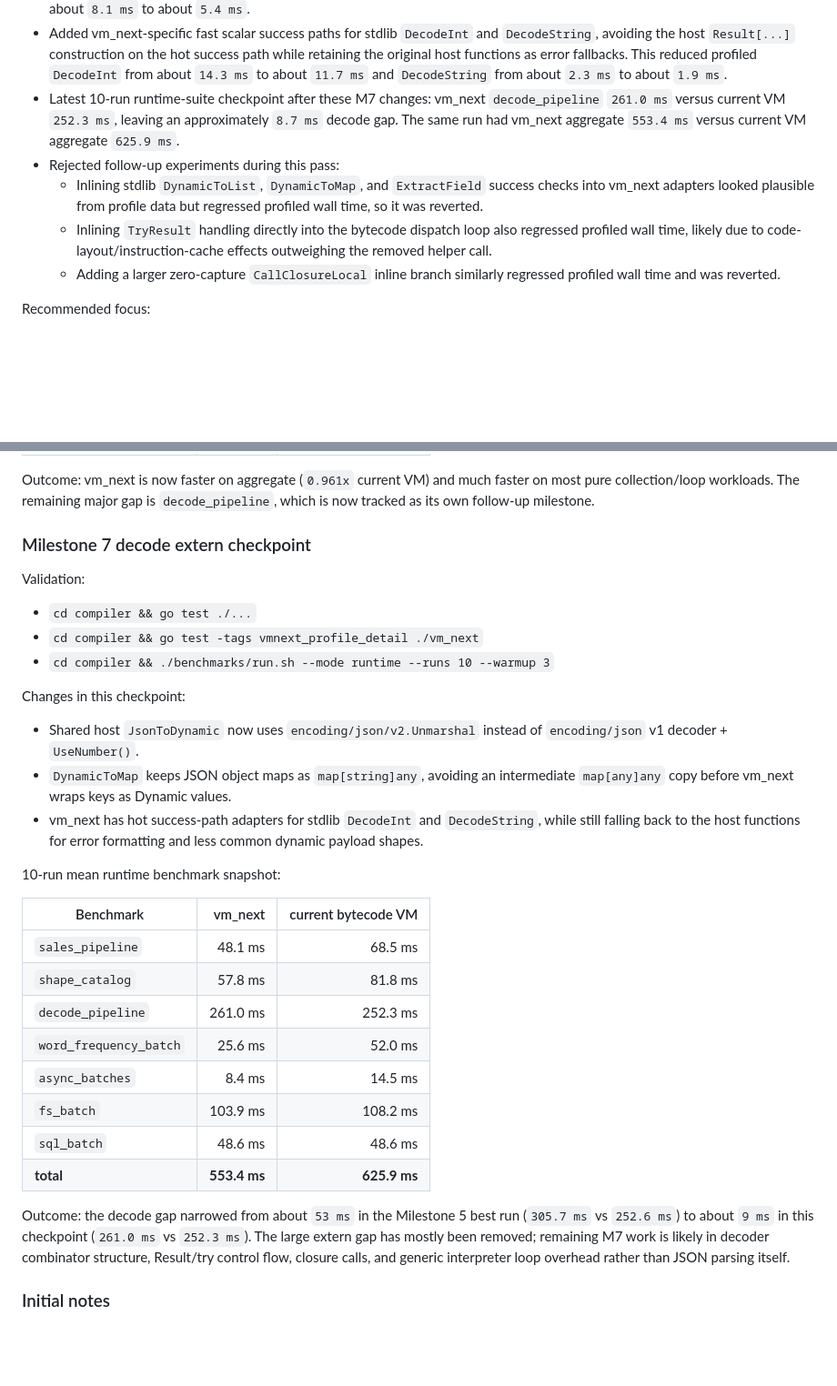
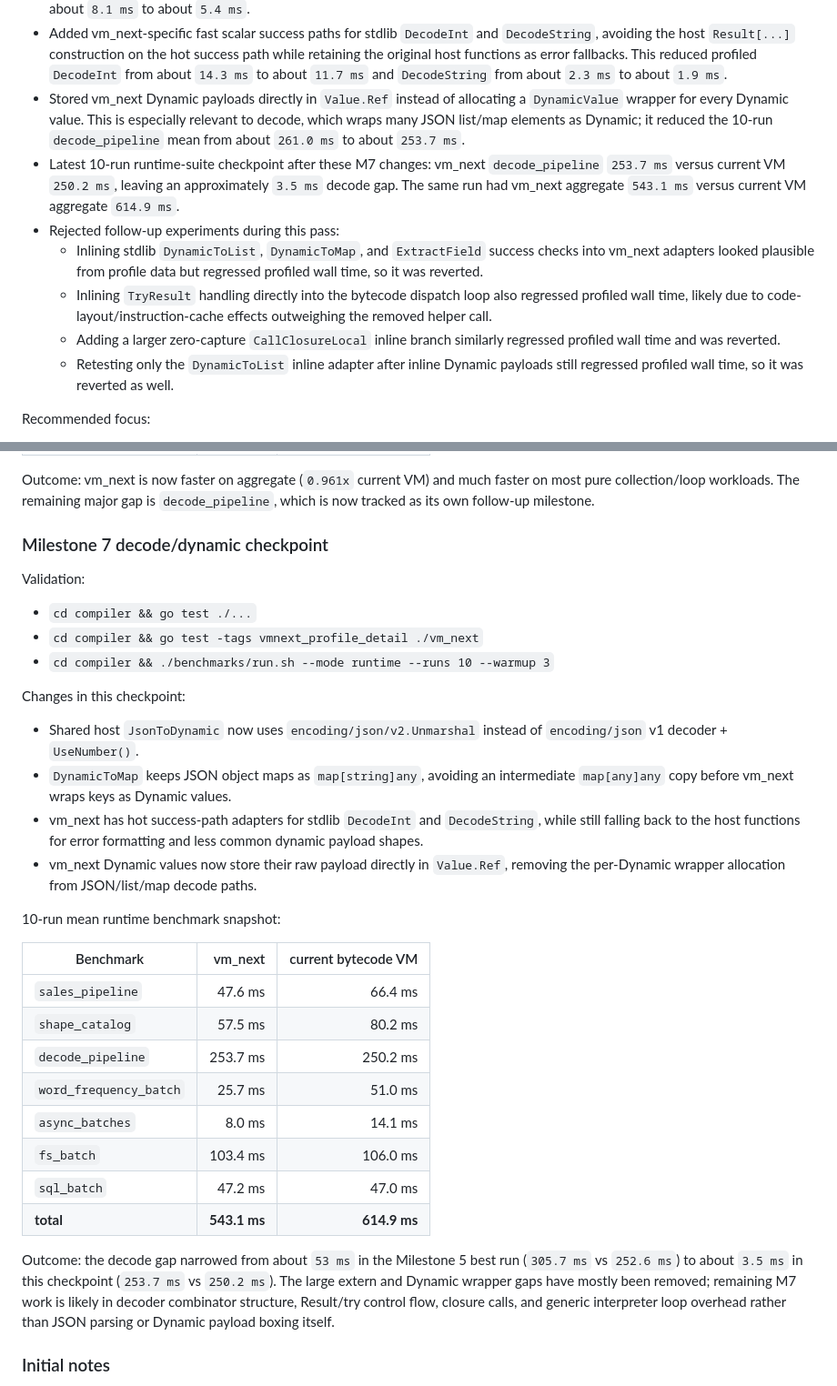
Before and after one commit to akonwi/ard, a Markdown page: backlog/vm-next-execution-performance.md, 2 parts joined by grey strips. Shown at 91% size. Rendered like a GitHub page; blank space fills up the shorter version.

Commit message:
docs: record vm_next dynamic decode checkpoint

```diff
--- a/backlog/vm-next-execution-performance.md
+++ b/backlog/vm-next-execution-performance.md
@@ -684,10 +684,14 @@ M7 progress to date:
   success path while retaining the original host functions as error fallbacks.
   This reduced profiled `DecodeInt` from about `14.3 ms` to about `11.7 ms` and
   `DecodeString` from about `2.3 ms` to about `1.9 ms`.
+- Stored vm_next Dynamic payloads directly in `Value.Ref` instead of allocating a
+  `DynamicValue` wrapper for every Dynamic value. This is especially relevant to
+  decode, which wraps many JSON list/map elements as Dynamic; it reduced the
+  10-run `decode_pipeline` mean from about `261.0 ms` to about `253.7 ms`.
 - Latest 10-run runtime-suite checkpoint after these M7 changes: vm_next
-  `decode_pipeline` `261.0 ms` versus current VM `252.3 ms`, leaving an
-  approximately `8.7 ms` decode gap. The same run had vm_next aggregate
-  `553.4 ms` versus current VM aggregate `625.9 ms`.
+  `decode_pipeline` `253.7 ms` versus current VM `250.2 ms`, leaving an
+  approximately `3.5 ms` decode gap. The same run had vm_next aggregate
+  `543.1 ms` versus current VM aggregate `614.9 ms`.
 - Rejected follow-up experiments during this pass:
   - Inlining stdlib `DynamicToList`, `DynamicToMap`, and `ExtractField` success
     checks into vm_next adapters looked plausible from profile data but
@@ -697,6 +701,8 @@ M7 progress to date:
     effects outweighing the removed helper call.
   - Adding a larger zero-capture `CallClosureLocal` inline branch similarly
     regressed profiled wall time and was reverted.
+  - Retesting only the `DynamicToList` inline adapter after inline Dynamic
+    payloads still regressed profiled wall time, so it was reverted as well.
 
 Recommended focus:
 
@@ -1103,7 +1109,7 @@ Outcome: vm_next is now faster on aggregate (`0.961x` current VM) and much
 faster on most pure collection/loop workloads. The remaining major gap is
 `decode_pipeline`, which is now tracked as its own follow-up milestone.
 
-### Milestone 7 decode extern checkpoint
+### Milestone 7 decode/dynamic checkpoint
 
 Validation:
 
@@ -1120,25 +1126,28 @@ Changes in this checkpoint:
 - vm_next has hot success-path adapters for stdlib `DecodeInt` and
   `DecodeString`, while still falling back to the host functions for error
   formatting and less common dynamic payload shapes.
+- vm_next Dynamic values now store their raw payload directly in `Value.Ref`,
+  removing the per-Dynamic wrapper allocation from JSON/list/map decode paths.
 
 10-run mean runtime benchmark snapshot:
 
 | Benchmark | vm_next | current bytecode VM |
 |---|---:|---:|
-| `sales_pipeline` | 48.1 ms | 68.5 ms |
-| `shape_catalog` | 57.8 ms | 81.8 ms |
-| `decode_pipeline` | 261.0 ms | 252.3 ms |
-| `word_frequency_batch` | 25.6 ms | 52.0 ms |
-| `async_batches` | 8.4 ms | 14.5 ms |
-| `fs_batch` | 103.9 ms | 108.2 ms |
-| `sql_batch` | 48.6 ms | 48.6 ms |
-| **total** | **553.4 ms** | **625.9 ms** |
+| `sales_pipeline` | 47.6 ms | 66.4 ms |
+| `shape_catalog` | 57.5 ms | 80.2 ms |
+| `decode_pipeline` | 253.7 ms | 250.2 ms |
+| `word_frequency_batch` | 25.7 ms | 51.0 ms |
+| `async_batches` | 8.0 ms | 14.1 ms |
+| `fs_batch` | 103.4 ms | 106.0 ms |
+| `sql_batch` | 47.2 ms | 47.0 ms |
+| **total** | **543.1 ms** | **614.9 ms** |
 
 Outcome: the decode gap narrowed from about `53 ms` in the Milestone 5 best run
-(`305.7 ms` vs `252.6 ms`) to about `9 ms` in this checkpoint (`261.0 ms` vs
-`252.3 ms`). The large extern gap has mostly been removed; remaining M7 work is
-likely in decoder combinator structure, Result/try control flow, closure calls,
-and generic interpreter loop overhead rather than JSON parsing itself.
+(`305.7 ms` vs `252.6 ms`) to about `3.5 ms` in this checkpoint (`253.7 ms` vs
+`250.2 ms`). The large extern and Dynamic wrapper gaps have mostly been removed;
+remaining M7 work is likely in decoder combinator structure, Result/try control
+flow, closure calls, and generic interpreter loop overhead rather than JSON
+parsing or Dynamic payload boxing itself.
 
 ### Initial notes
 
```
